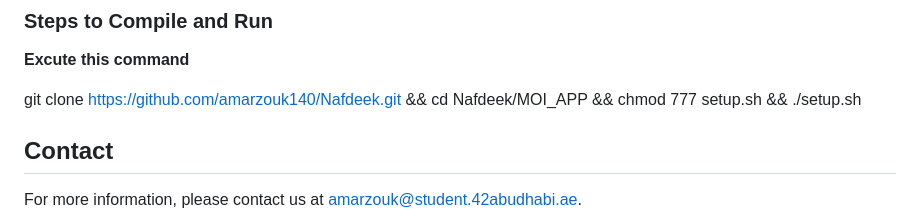
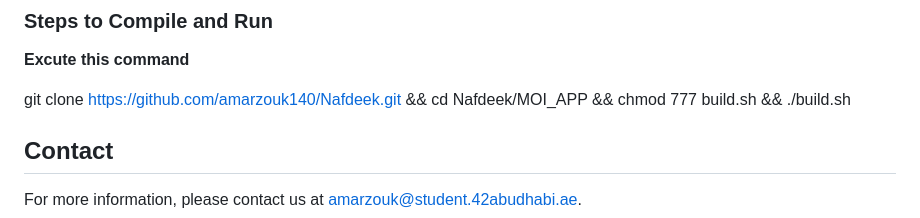
Before and after one commit to amarzouk140/Nafdeek, a Markdown page: README.md, the part around the change. Drawn GitHub-style.

```diff
--- a/README.md
+++ b/README.md
@@ -62,7 +62,7 @@ To get started with Nafdeek:
 
  **Excute this command**
 
-   git clone https://github.com/amarzouk140/Nafdeek.git && cd Nafdeek/MOI_APP && chmod 777 setup.sh && ./setup.sh
+   git clone https://github.com/amarzouk140/Nafdeek.git && cd Nafdeek/MOI_APP && chmod 777 build.sh && ./build.sh
 
 
 ## Contact
```
